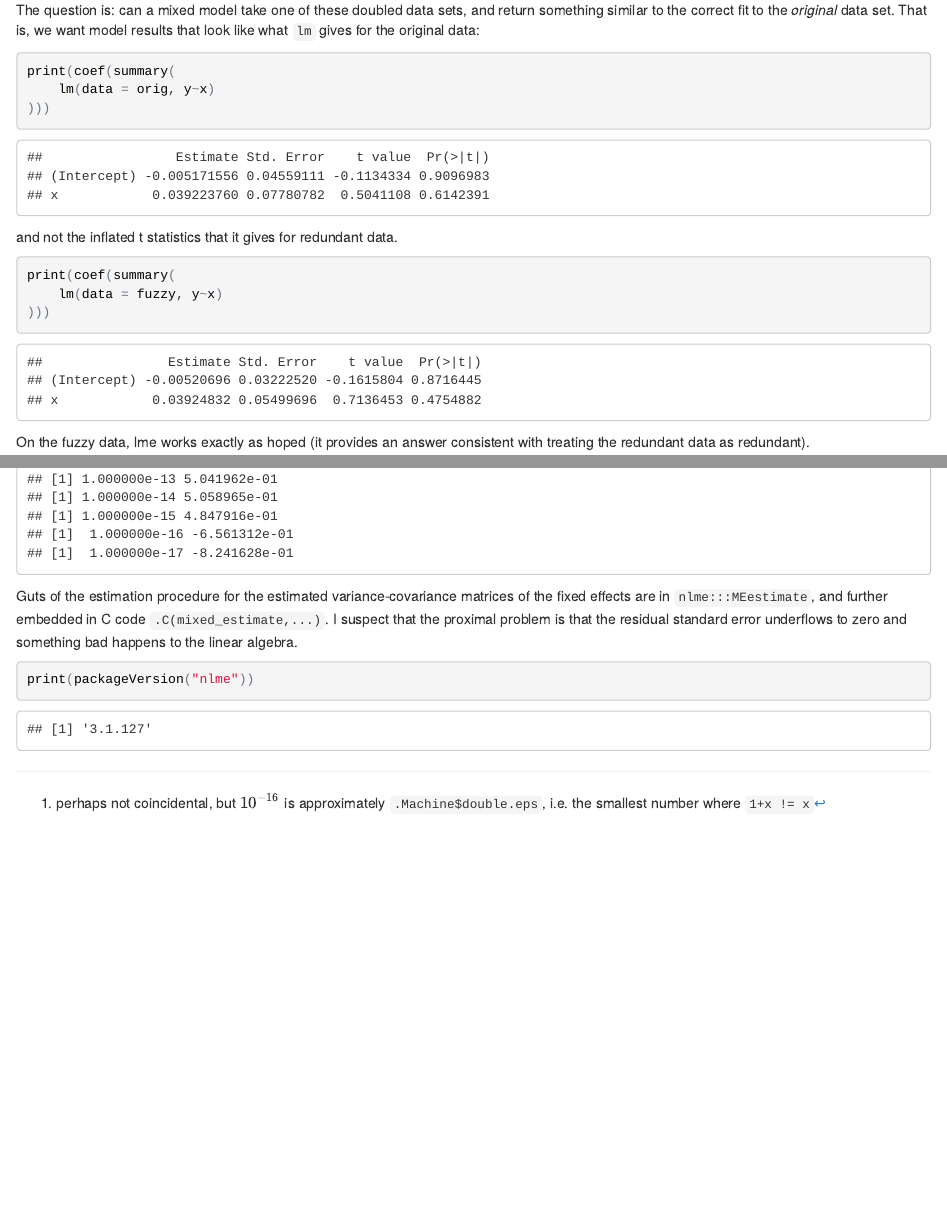
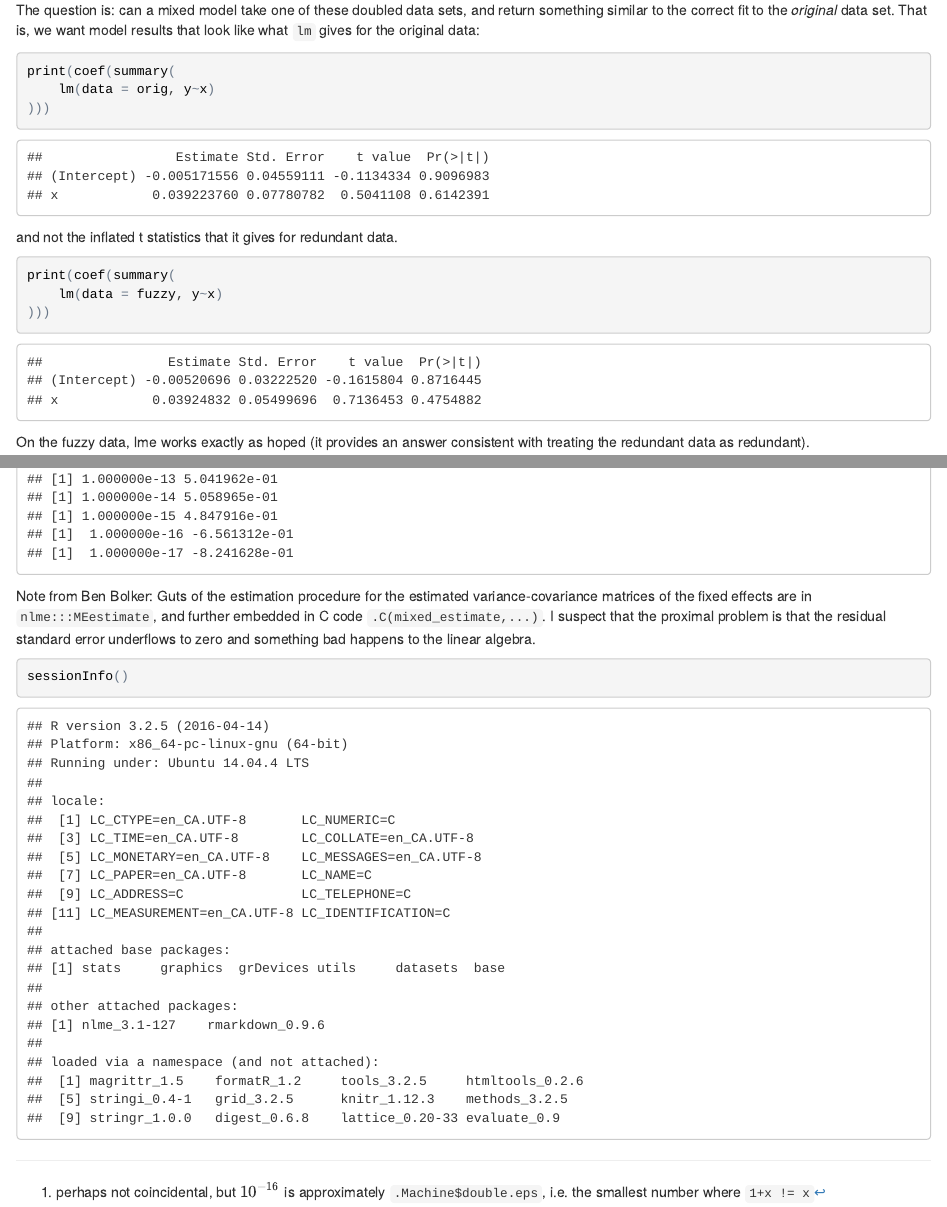
Before and after one commit to wzmli/scratch, an R Markdown document (nlme.rmd): the page in a window 1100 px wide, from 610 px down, and a second part further down, joined at a grey line. The pictures show the output file nlme.html that the author committed with the source, opened offline.

Commit message:
Added sessionInfo

````diff
--- a/nlme.rmd
+++ b/nlme.rmd
@@ -100,5 +100,5 @@ residual standard error underflows to zero and something
 bad happens to the linear algebra.
 
 ```{r sessionInfo}
-print(packageVersion("nlme"))
+sessionInfo()
 ```
````
Also changed, not shown: nlme.html.
